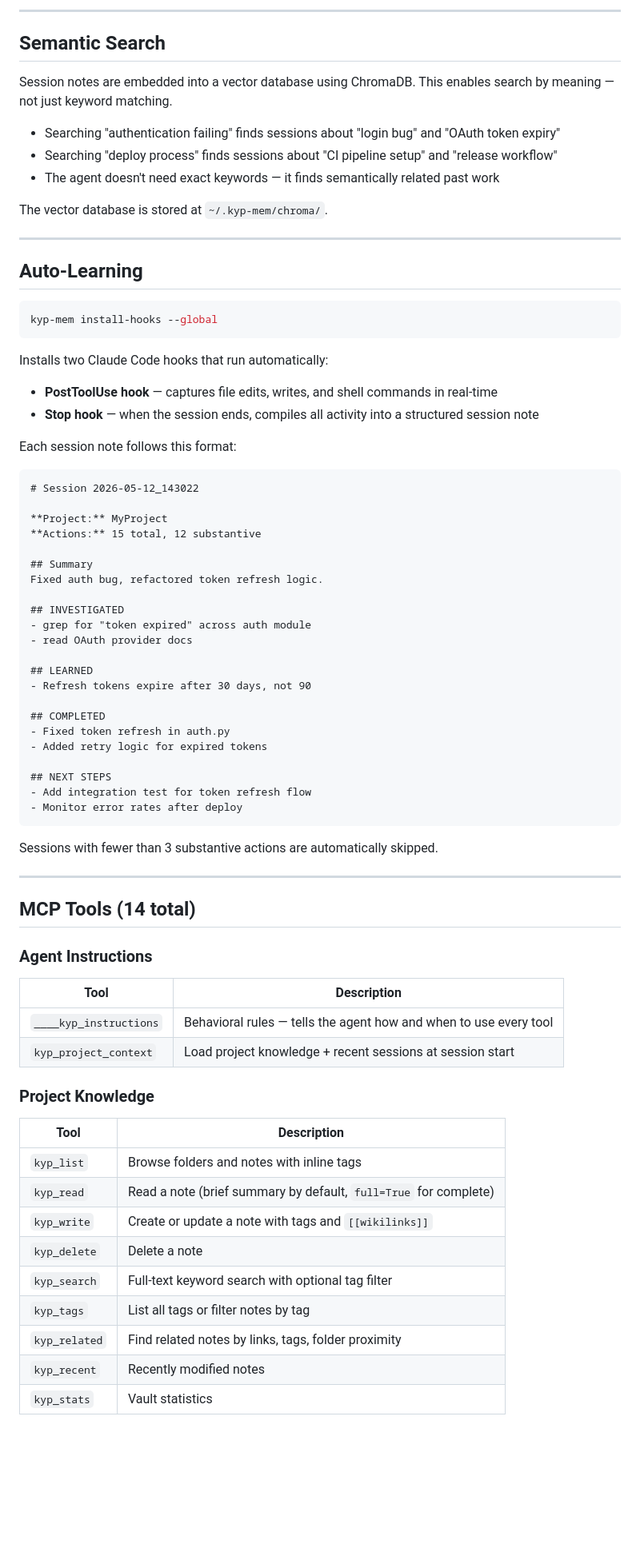
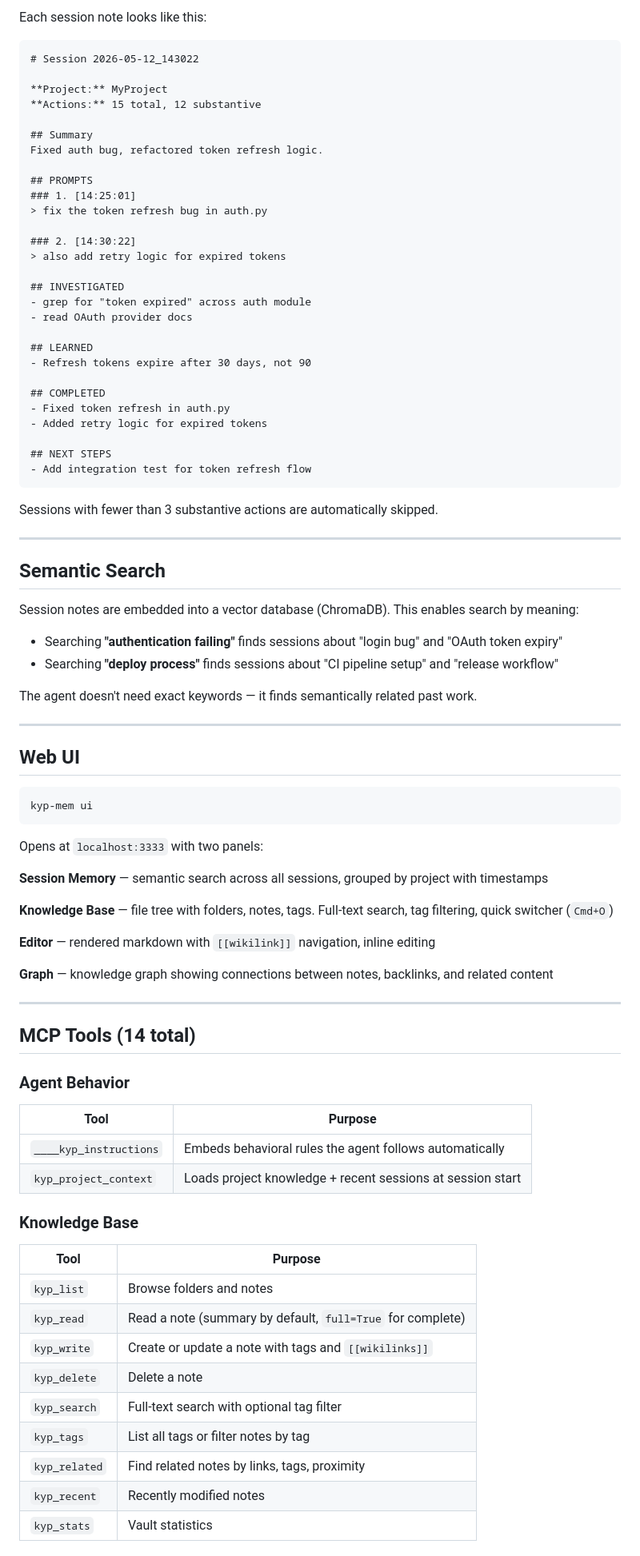
Before and after one commit to Adhithya-Karthikeyan/KYP-MEM, a Markdown page: README.md, the part around one of its changes. Shown at 80% size. Rendered like a GitHub page; blank space fills up the shorter version.

````diff
--- a/README.md
+++ b/README.md
@@ -148,29 +111,4 @@ Opens at `localhost:3333` with a two-panel sidebar:
----
-
-## Semantic Search
-
-Session notes are embedded into a vector database using ChromaDB. This enables search by meaning — not just keyword matching.
-
-- Searching "authentication failing" finds sessions about "login bug" and "OAuth token expiry"
-- Searching "deploy process" finds sessions about "CI pipeline setup" and "release workflow"
-- The agent doesn't need exact keywords — it finds semantically related past work
-
-The vector database is stored at `~/.kyp-mem/chroma/`.
-
----
-
-## Auto-Learning
-
-```bash
-kyp-mem install-hooks --global
-```
-
-Installs two Claude Code hooks that run automatically:
-
-- **PostToolUse hook** — captures file edits, writes, and shell commands in real-time
-- **Stop hook** — when the session ends, compiles all activity into a structured session note
-
-Each session note follows this format:
+Each session note looks like this:
 
 ```markdown
 # Session 2026-05-12_143022
@@ -180,6 +118,13 @@ Each session note follows this format:
 
 ## Summary
 Fixed auth bug, refactored token refresh logic.
+
+## PROMPTS
+### 1. [14:25:01]
+> fix the token refresh bug in auth.py
+
+### 2. [14:30:22]
+> also add retry logic for expired tokens
 
 ## INVESTIGATED
 - grep for "token expired" across auth module
@@ -194,33 +139,61 @@ Fixed auth bug, refactored token refresh logic.
 
 ## NEXT STEPS
 - Add integration test for token refresh flow
-- Monitor error rates after deploy
 ```
 
 Sessions with fewer than 3 substantive actions are automatically skipped.
 
 ---
 
+## Semantic Search
+
+Session notes are embedded into a vector database (ChromaDB). This enables search by meaning:
+
+- Searching **"authentication failing"** finds sessions about "login bug" and "OAuth token expiry"
+- Searching **"deploy process"** finds sessions about "CI pipeline setup" and "release workflow"
+
+The agent doesn't need exact keywords — it finds semantically related past work.
+
+---
+
+## Web UI
+
+```bash
+kyp-mem ui
+```
+
+Opens at `localhost:3333` with two panels:
+
+**Session Memory** — semantic search across all sessions, grouped by project with timestamps
+
+**Knowledge Base** — file tree with folders, notes, tags. Full-text search, tag filtering, quick switcher (`Cmd+O`)
+
+**Editor** — rendered markdown with `[[wikilink]]` navigation, inline editing
+
+**Graph** — knowledge graph showing connections between notes, backlinks, and related content
+
+---
+
 ## MCP Tools (14 total)
 
-### Agent Instructions
+### Agent Behavior
 
-| Tool | Description |
-|------|-------------|
-| `____kyp_instructions` | Behavioral rules — tells the agent how and when to use every tool |
-| `kyp_project_context` | Load project knowledge + recent sessions at session start |
+| Tool | Purpose |
+|------|---------|
+| `____kyp_instructions` | Embeds behavioral rules the agent follows automatically |
+| `kyp_project_context` | Loads project knowledge + recent sessions at session start |
 
-### Project Knowledge
+### Knowledge Base
 
-| Tool | Description |
-|------|-------------|
-| `kyp_list` | Browse folders and notes with inline tags |
-| `kyp_read` | Read a note (brief summary by default, `full=True` for complete) |
+| Tool | Purpose |
+|------|---------|
+| `kyp_list` | Browse folders and notes |
+| `kyp_read` | Read a note (summary by default, `full=True` for complete) |
 | `kyp_write` | Create or update a note with tags and `[[wikilinks]]` |
 | `kyp_delete` | Delete a note |
-| `kyp_search` | Full-text keyword search with optional tag filter |
+| `kyp_search` | Full-text search with optional tag filter |
 | `kyp_tags` | List all tags or filter notes by tag |
-| `kyp_related` | Find related notes by links, tags, folder proximity |
+| `kyp_related` | Find related notes by links, tags, proximity |
 | `kyp_recent` | Recently modified notes |
 | `kyp_stats` | Vault statistics |
 
````
Also changed, not shown: other parts of README.md (+85 -146 lines).
